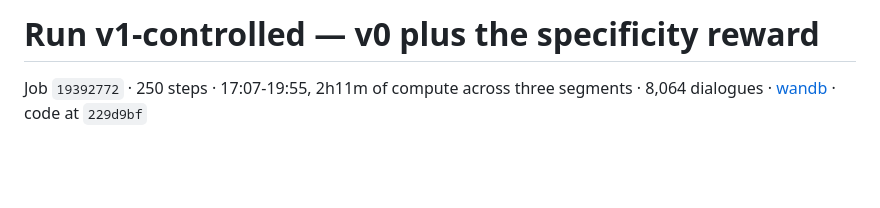
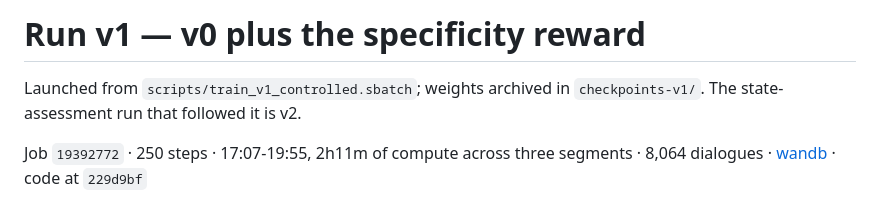
Before and after one commit to edu-llm/grpo-tutor, a Markdown page: docs/run_v1.md, the part around the change. Drawn GitHub-style; blank space fills up the shorter version.

Commit message:
Rename the v1-controlled report to match the run numbering
checkpoints-v0 is 19371176 and checkpoints-v1 is 19392772, so the specificity
run IS v1 and the state-assessment run that followed is v2.

Co-authored-by: Cursor <cursoragent@cursor.com>

```diff
--- a/docs/run_v1_controlled.md
+++ b/docs/run_v1.md
@@ -1,4 +1,7 @@
-# Run v1-controlled — v0 plus the specificity reward
+# Run v1 — v0 plus the specificity reward
+
+Launched from `scripts/train_v1_controlled.sbatch`; weights archived in
+`checkpoints-v1/`. The state-assessment run that followed it is v2.
 
 Job `19392772` · 250 steps · 17:07-19:55, 2h11m of compute across three
 segments · 8,064 dialogues ·
```
